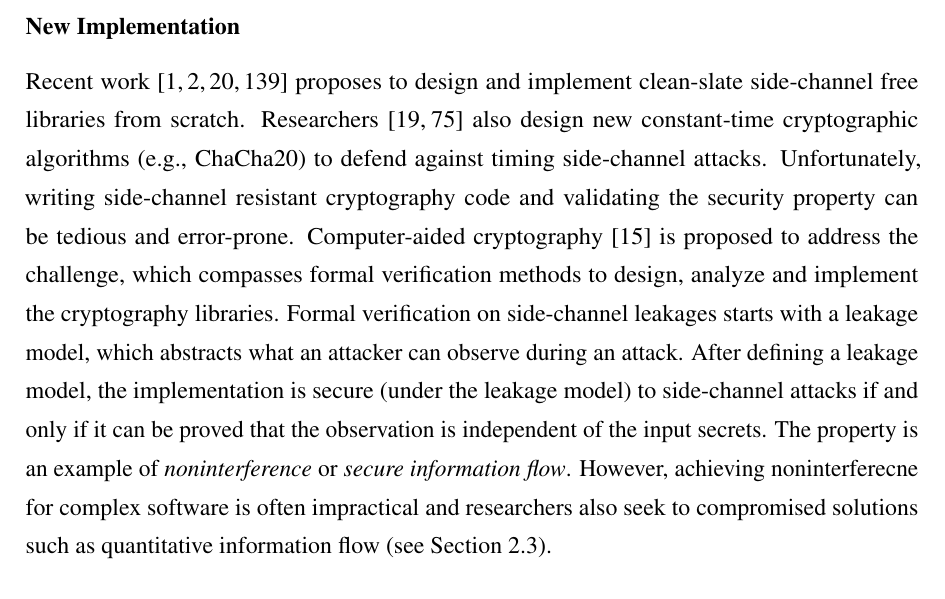
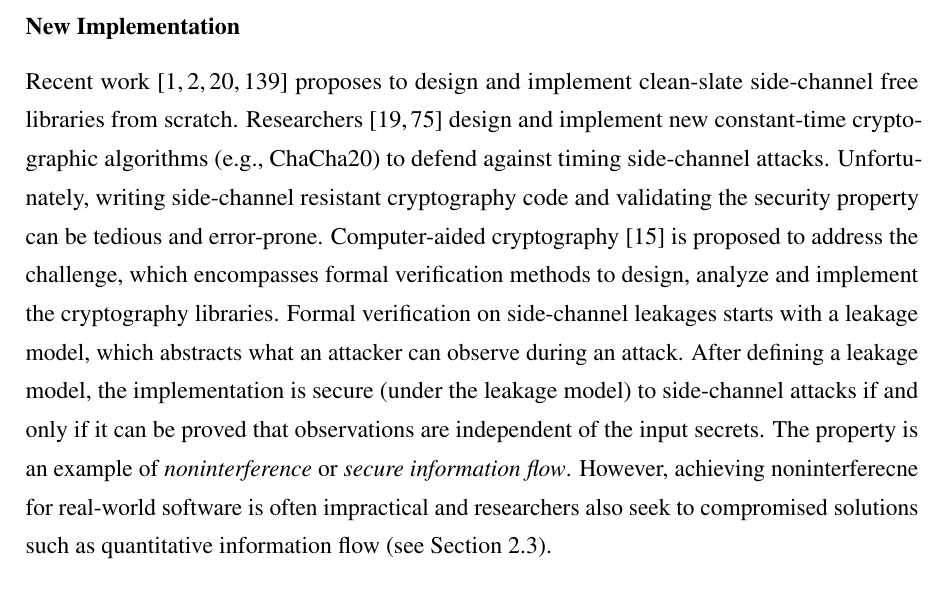
Before and after one commit to qinkunbao/Thesis, a LaTeX thesis (Qinkun-Dissertation.tex, which reads Chapter-2/Chapter-2.tex): part of page 30 of 136, cut so that both start at the same text. Compiled offline with pdfLaTeX; a missing bibliography style is replaced by a similar one.

Commit message:
Updates from Overleaf

```diff
--- a/Chapter-2/Chapter-2.tex
+++ b/Chapter-2/Chapter-2.tex
@@ -184,7 +184,7 @@ MicroWalk~\cite{Wichelmann:2018:MFF:3274694.3274741} adopts a similar approach a
 Once we have identified side-channel leakages, there are two common approaches to mitigate side-channel attacks. The first approach is to adopt unified behavior code when computing the secret data. For example, a control flow leakage happens when different secret inputs lead to different paths. Software developers can mitigate the leakage by executing both branches and select the result with bit-wise operations~\cite{Coppens:2009:PMT:1607723.1608124}. However, for exiting code base, it is hard to migrate all the code into a side-channel free implementation. The second approach is to introduce randomized behaviors during the execution to obfuscate the information that an attacker can retrieve. One example is cryptographic blinding~\cite{coron1999resistance}. Developers can use a random value to blend the secret key but still generate the same encrypted data with a carefully designed algorithm.  Binding values can alter the program execution to some unpredictable states and introduce the randomization to the execution. However, the binding value can also be retrieved by an attacker through other methods, including side-channel attacks. An attacker can launch an attack to retrieve the binding value to recover the secret input.
 
 \subsubsection*{New Implementation}
-Recent work~\cite{bernstein2012security,libsodium,zinzindohoue2017hacl,monocypher} proposes to design and implement clean-slate side-channel free libraries from scratch. Researchers~\cite{bernstein2008chacha,langley2016chacha20} also design new constant-time cryptographic algorithms (e.g., ChaCha20) to defend against timing side-channel attacks. Unfortunately, writing side-channel resistant cryptography code and validating the security property can be tedious and error-prone.  Computer-aided cryptography~\cite{barbosa2021sok} is proposed to address the challenge, which compasses formal verification methods to design, analyze and implement the cryptography libraries. Formal verification on side-channel leakages starts with a leakage model, which abstracts what an attacker can observe during an attack. After defining a leakage model, the implementation is secure (under the leakage model) to side-channel attacks if and only if it can be proved that the observation is independent of the input secrets. The property is an example of \textit{noninterference} or \textit{secure information flow}. However, achieving noninterferecne for complex software is often impractical and researchers also seek to compromised solutions such as quantitative information flow (see Section~\ref{sec:qif}).
+Recent work~\cite{bernstein2012security,libsodium,zinzindohoue2017hacl,monocypher} proposes to design and implement clean-slate side-channel free libraries from scratch. Researchers~\cite{bernstein2008chacha,langley2016chacha20} design and implement new constant-time cryptographic algorithms (e.g., ChaCha20) to defend against timing side-channel attacks. Unfortunately, writing side-channel resistant cryptography code and validating the security property can be tedious and error-prone.  Computer-aided cryptography~\cite{barbosa2021sok} is proposed to address the challenge, which encompasses formal verification methods to design, analyze and implement the cryptography libraries. Formal verification on side-channel leakages starts with a leakage model, which abstracts what an attacker can observe during an attack. After defining a leakage model, the implementation is secure (under the leakage model) to side-channel attacks if and only if it can be proved that observations are independent of the input secrets. The property is an example of \textit{noninterference} or \textit{secure information flow}. However, achieving noninterferecne for real-world software is often impractical and researchers also seek to compromised solutions such as quantitative information flow (see Section~\ref{sec:qif}).
 
 \subsection{Hardware Countermeasures}
 \subsubsection*{Resource Partitioning}
```
